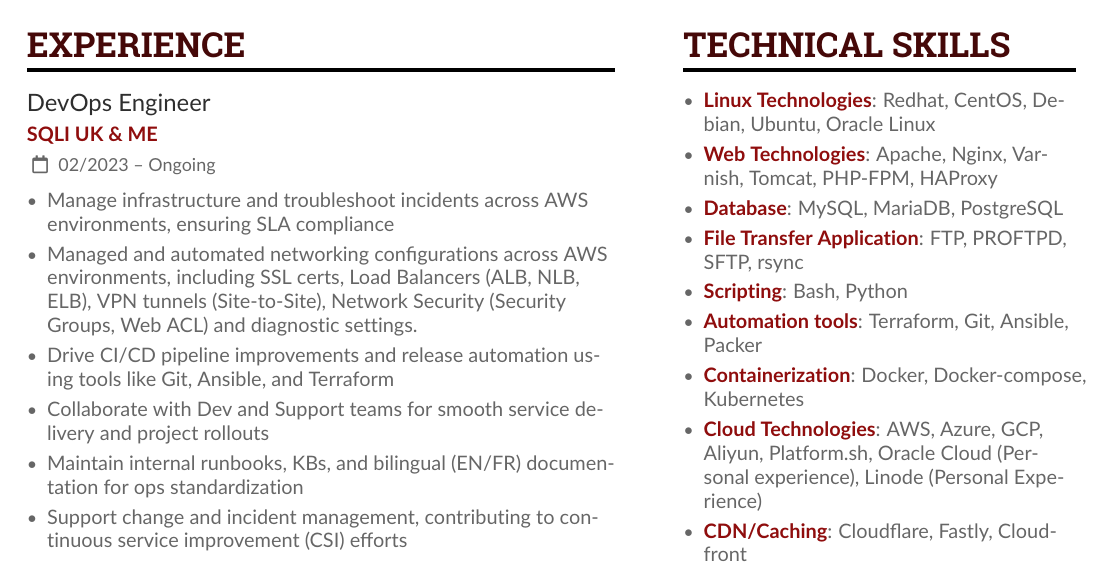
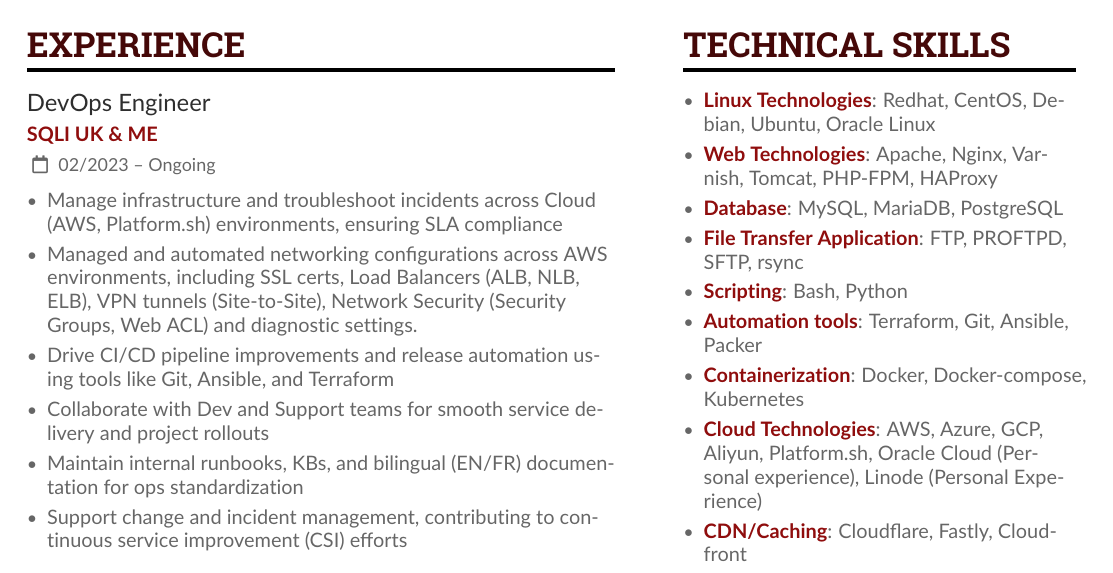
Before and after one commit to Nissaar/Resume, a LaTeX CV (resume.tex): part of page 1 of 2, cut so that both start at the same text. Compiled offline with pdfLaTeX.

Commit message:
reformat

```diff
--- a/resume.tex
+++ b/resume.tex
@@ -70,7 +70,7 @@
 
 \cvevent{DevOps Engineer}{SQLI UK \& ME}{02/2023 -- Ongoing}{}
 \begin{itemize}
-\item Manage infrastructure and troubleshoot incidents across AWS environments, ensuring SLA compliance
+\item Manage infrastructure and troubleshoot incidents across Cloud (AWS, Platform.sh) environments, ensuring SLA compliance
 \item Managed and automated networking configurations across AWS environments, including SSL certs, Load Balancers (ALB, NLB, ELB), VPN tunnels (Site-to-Site), Network Security (Security Groups, Web ACL) and diagnostic settings.
 \item Drive CI/CD pipeline improvements and release automation using tools like Git, Ansible, and Terraform
 \item Collaborate with Dev and Support teams for smooth service delivery and project rollouts
```
